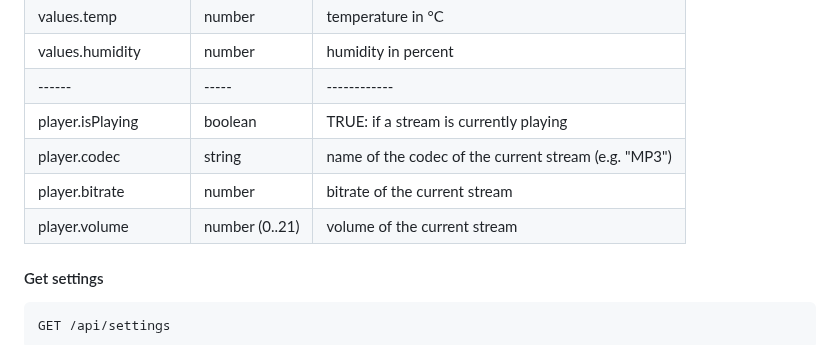
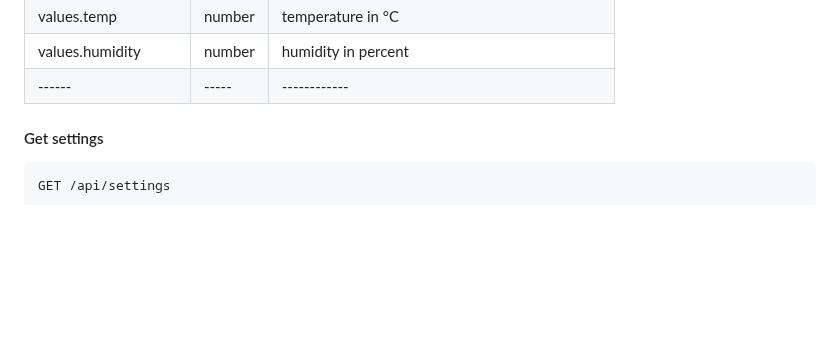
Before and after one commit to coding-lemur/bed-room-clock, a Markdown page: readme.md, the part around one of its changes. GitHub-like rendering; blank space fills up the shorter version.

```diff
--- a/readme.md
+++ b/readme.md
@@ -126,10 +126,6 @@ Returning an JSON object with following data:
 | values.temp      | number    | temperature in °C  |
 | values.humidity      | number    | humidity in percent  |
 | ------| -----| ------------|
-| player.isPlaying      | boolean    | TRUE: if a stream is currently playing  |
-| player.codec      | string    | name of the codec of the current stream (e.g. "MP3")  |
-| player.bitrate      | number    | bitrate of the current stream  |
-| player.volume      | number (0..21)    | volume of the current stream  |
 
 #### Get settings
 
```
Also changed, not shown: other parts of readme.md (+0 -41 lines).
